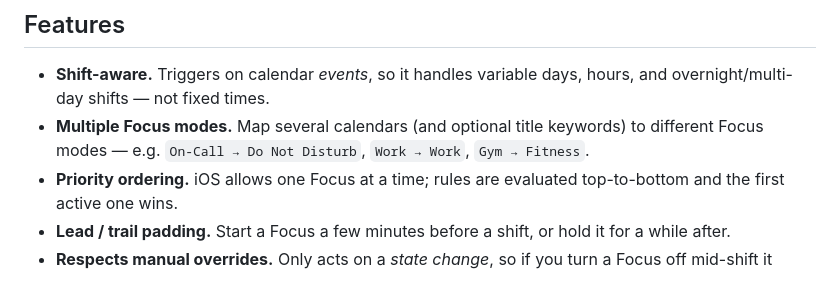
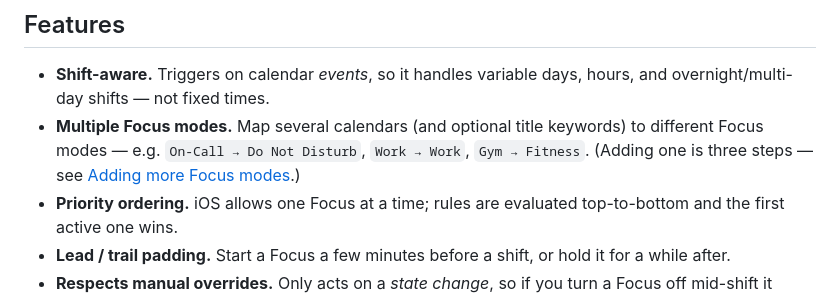
Before and after one commit to TemujinCalidius/roster-focus, a Markdown page: README.md, the part around the change. Drawn GitHub-style.

```diff
--- a/README.md
+++ b/README.md
@@ -39,7 +39,8 @@ pure iPhone/Shortcuts automation unreliable, and keying off calendar *events*
   hours, and overnight/multi-day shifts — not fixed times.
 - **Multiple Focus modes.** Map several calendars (and optional title keywords)
   to different Focus modes — e.g. `On-Call → Do Not Disturb`, `Work → Work`,
-  `Gym → Fitness`.
+  `Gym → Fitness`. (Adding one is three steps — see
+  [Adding more Focus modes](SETUP.md#adding-more-focus-modes).)
 - **Priority ordering.** iOS allows one Focus at a time; rules are evaluated
   top-to-bottom and the first active one wins.
 - **Lead / trail padding.** Start a Focus a few minutes before a shift, or hold
```
Also changed, not shown: SETUP.md (+45 -0 lines).
